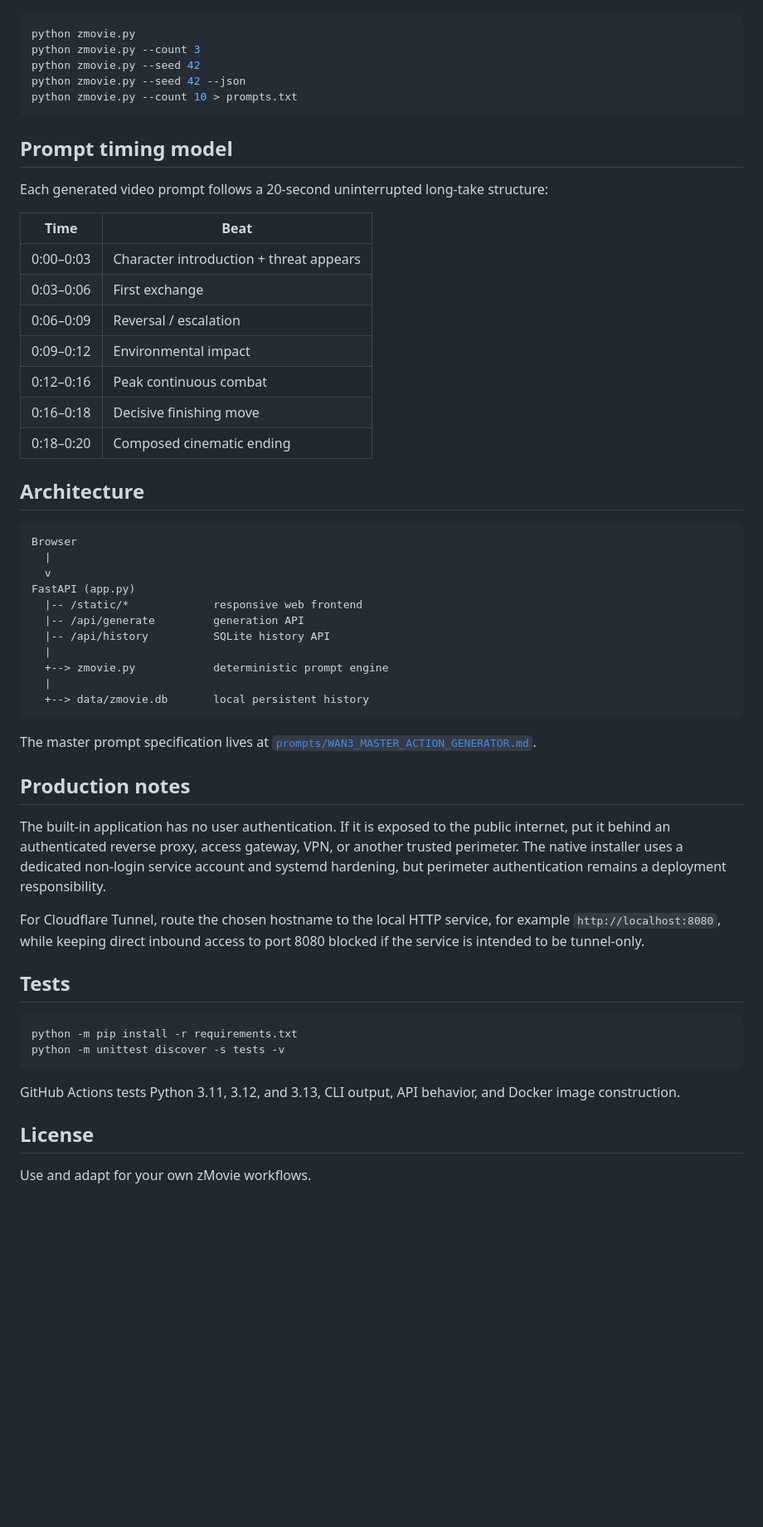
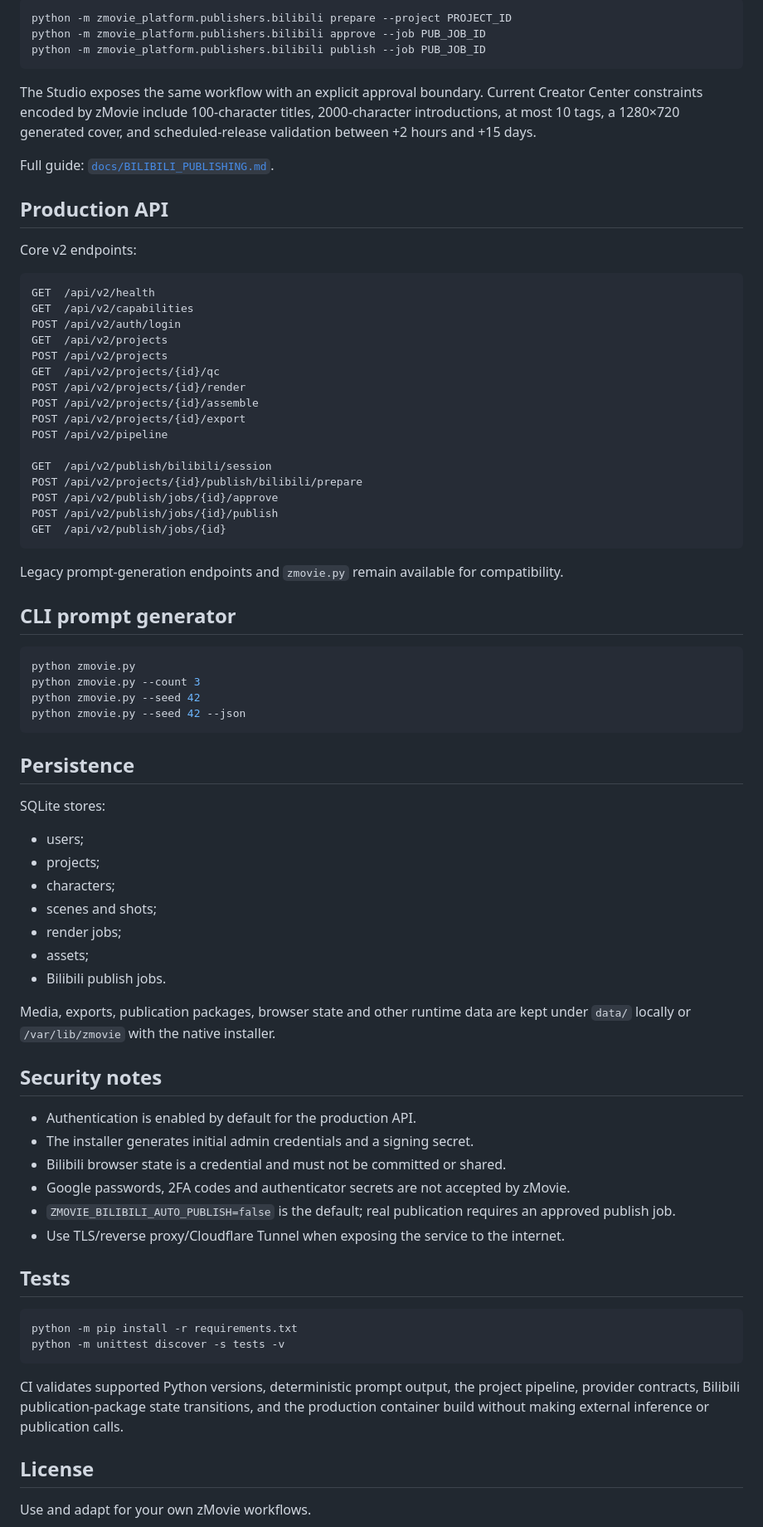
Before and after one commit to cvsz/zmovie, a Markdown page: README.md, the part around one of its changes. Shown at 83% size. GitHub-like rendering; blank space fills up the shorter version.

````diff
--- a/README.md
+++ b/README.md
@@ -141,49 +167,69 @@ The original dependency-free core remains directly usable:
+```bash
+python -m zmovie_platform.publishers.bilibili prepare --project PROJECT_ID
+python -m zmovie_platform.publishers.bilibili approve --job PUB_JOB_ID
+python -m zmovie_platform.publishers.bilibili publish --job PUB_JOB_ID
+```
+
+The Studio exposes the same workflow with an explicit approval boundary. Current Creator Center constraints encoded by zMovie include 100-character titles, 2000-character introductions, at most 10 tags, a 1280×720 generated cover, and scheduled-release validation between +2 hours and +15 days.
+
+Full guide: [`docs/BILIBILI_PUBLISHING.md`](docs/BILIBILI_PUBLISHING.md).
+
+## Production API
+
+Core v2 endpoints:
+
+```text
+GET  /api/v2/health
+GET  /api/v2/capabilities
+POST /api/v2/auth/login
+GET  /api/v2/projects
+POST /api/v2/projects
+GET  /api/v2/projects/{id}/qc
+POST /api/v2/projects/{id}/render
+POST /api/v2/projects/{id}/assemble
+POST /api/v2/projects/{id}/export
+POST /api/v2/pipeline
+
+GET  /api/v2/publish/bilibili/session
+POST /api/v2/projects/{id}/publish/bilibili/prepare
+POST /api/v2/publish/jobs/{id}/approve
+POST /api/v2/publish/jobs/{id}/publish
+GET  /api/v2/publish/jobs/{id}
+```
+
+Legacy prompt-generation endpoints and `zmovie.py` remain available for compatibility.
+
+## CLI prompt generator
 
 ```bash
 python zmovie.py
 python zmovie.py --count 3
 python zmovie.py --seed 42
 python zmovie.py --seed 42 --json
-python zmovie.py --count 10 > prompts.txt
 ```
 
-## Prompt timing model
+## Persistence
 
-Each generated video prompt follows a 20-second uninterrupted long-take structure:
+SQLite stores:
 
-| Time | Beat |
-|---|---|
-| 0:00–0:03 | Character introduction + threat appears |
-| 0:03–0:06 | First exchange |
-| 0:06–0:09 | Reversal / escalation |
-| 0:09–0:12 | Environmental impact |
-| 0:12–0:16 | Peak continuous combat |
-| 0:16–0:18 | Decisive finishing move |
-| 0:18–0:20 | Composed cinematic ending |
+- users;
+- projects;
+- characters;
+- scenes and shots;
+- render jobs;
+- assets;
+- Bilibili publish jobs.
 
-## Architecture
+Media, exports, publication packages, browser state and other runtime data are kept under `data/` locally or `/var/lib/zmovie` with the native installer.
 
-```text
-Browser
-  |
-  v
-FastAPI (app.py)
-  |-- /static/*             responsive web frontend
-  |-- /api/generate         generation API
-  |-- /api/history          SQLite history API
-  |
-  +--> zmovie.py            deterministic prompt engine
-  |
-  +--> data/zmovie.db       local persistent history
-```
+## Security notes
 
-The master prompt specification lives at [`prompts/WAN3_MASTER_ACTION_GENERATOR.md`](prompts/WAN3_MASTER_ACTION_GENERATOR.md).
-
-## Production notes
-
-The built-in application has no user authentication. If it is exposed to the public internet, put it behind an authenticated reverse proxy, access gateway, VPN, or another trusted perimeter. The native installer uses a dedicated non-login service account and systemd hardening, but perimeter authentication remains a deployment responsibility.
-
-For Cloudflare Tunnel, route the chosen hostname to the local HTTP service, for example `http://localhost:8080`, while keeping direct inbound access to port 8080 blocked if the service is intended to be tunnel-only.
+- Authentication is enabled by default for the production API.
+- The installer generates initial admin credentials and a signing secret.
+- Bilibili browser state is a credential and must not be committed or shared.
+- Google passwords, 2FA codes and authenticator secrets are not accepted by zMovie.
+- `ZMOVIE_BILIBILI_AUTO_PUBLISH=false` is the default; real publication requires an approved publish job.
+- Use TLS/reverse proxy/Cloudflare Tunnel when exposing the service to the internet.
 
 ## Tests
 
@@ -192,7 +238,7 @@ python -m pip install -r requirements.txt
 python -m unittest discover -s tests -v
 ```
 
-GitHub Actions tests Python 3.11, 3.12, and 3.13, CLI output, API behavior, and Docker image construction.
+CI validates supported Python versions, deterministic prompt output, the project pipeline, provider contracts, Bilibili publication-package state transitions, and the production container build without making external inference or publication calls.
 
 ## License
 
````
Also changed, not shown: other parts of README.md (+112 -86 lines).
